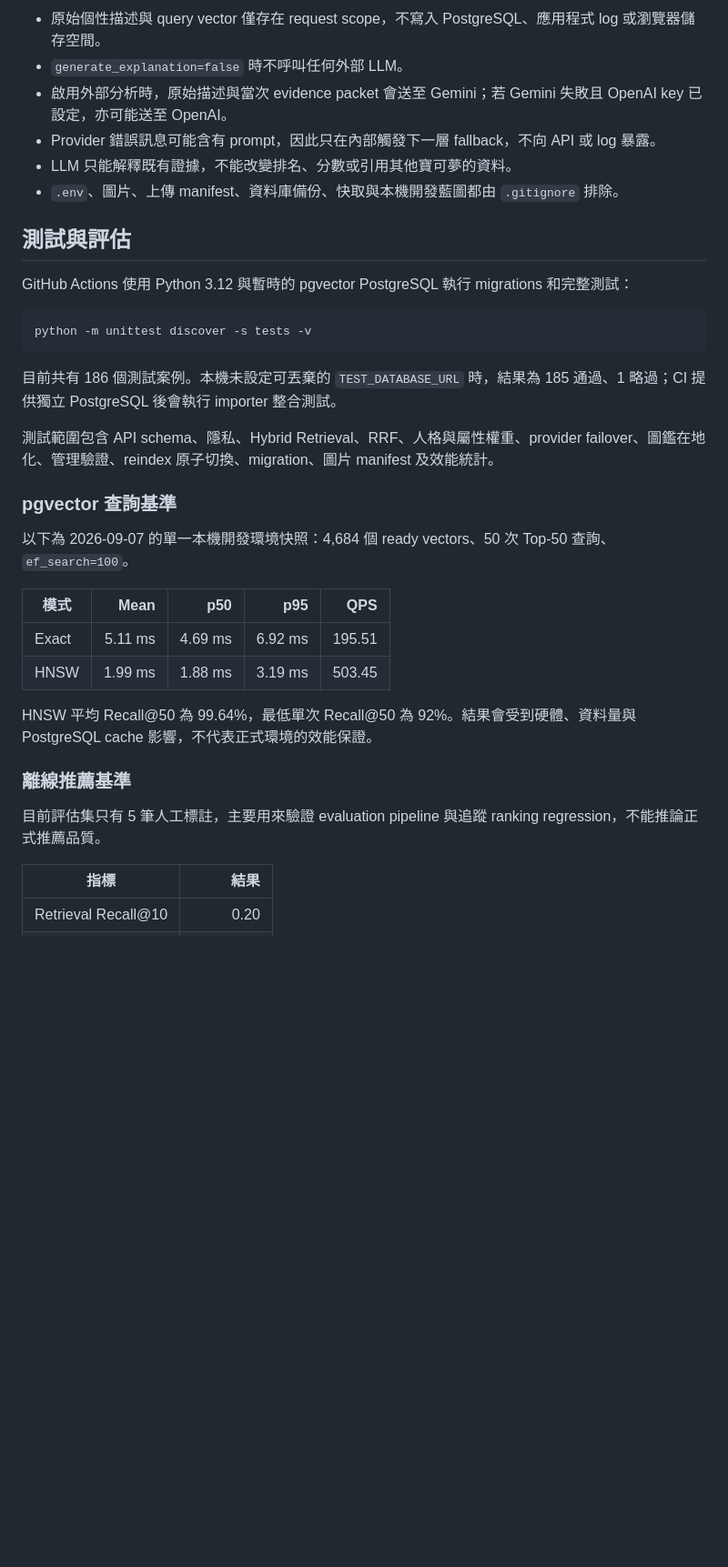
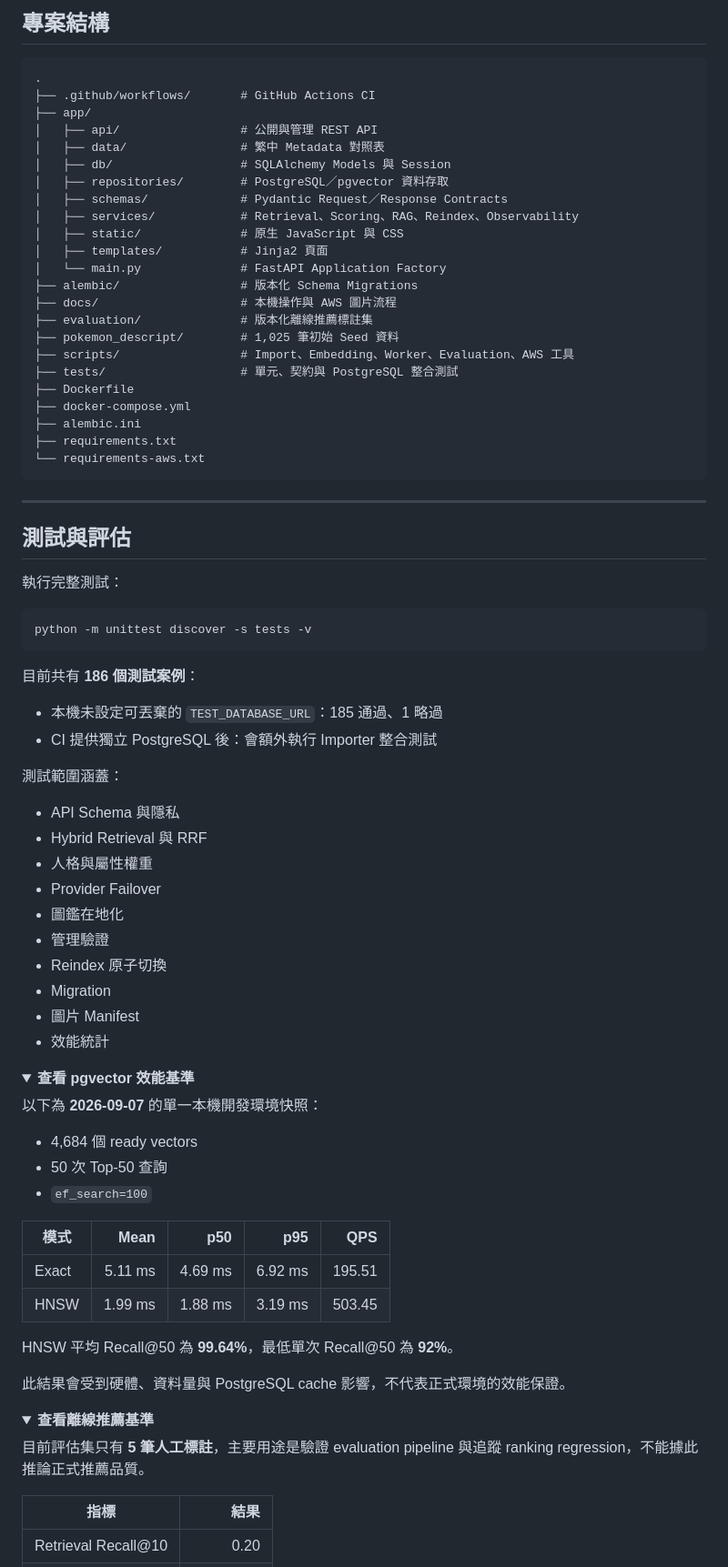
Before and after one commit to likaisuwork9616/pokemon-personality-recommender, a Markdown page: README.md, the part around one of its changes. Shown at 91% size. GitHub-like rendering; folded sections open; blank space fills up the shorter version.

````diff
--- a/README.md
+++ b/README.md
@@ -233,37 +313,84 @@ API 執行期不會讀取 CSV；移除或更名 CSV 不影響已完成初始化
 
-- 原始個性描述與 query vector 僅存在 request scope，不寫入 PostgreSQL、應用程式 log 或瀏覽器儲存空間。
-- `generate_explanation=false` 時不呼叫任何外部 LLM。
-- 啟用外部分析時，原始描述與當次 evidence packet 會送至 Gemini；若 Gemini 失敗且 OpenAI key 已設定，亦可能送至 OpenAI。
-- Provider 錯誤訊息可能含有 prompt，因此只在內部觸發下一層 fallback，不向 API 或 log 暴露。
-- LLM 只能解釋既有證據，不能改變排名、分數或引用其他寶可夢的資料。
-- `.env`、圖片、上傳 manifest、資料庫備份、快取與本機開發藍圖都由 `.gitignore` 排除。
+## 專案結構
+
+```text
+.
+├── .github/workflows/       # GitHub Actions CI
+├── app/
+│   ├── api/                 # 公開與管理 REST API
+│   ├── data/                # 繁中 Metadata 對照表
+│   ├── db/                  # SQLAlchemy Models 與 Session
+│   ├── repositories/        # PostgreSQL／pgvector 資料存取
+│   ├── schemas/             # Pydantic Request／Response Contracts
+│   ├── services/            # Retrieval、Scoring、RAG、Reindex、Observability
+│   ├── static/              # 原生 JavaScript 與 CSS
+│   ├── templates/           # Jinja2 頁面
+│   └── main.py              # FastAPI Application Factory
+├── alembic/                 # 版本化 Schema Migrations
+├── docs/                    # 本機操作與 AWS 圖片流程
+├── evaluation/              # 版本化離線推薦標註集
+├── pokemon_descript/        # 1,025 筆初始 Seed 資料
+├── scripts/                 # Import、Embedding、Worker、Evaluation、AWS 工具
+├── tests/                   # 單元、契約與 PostgreSQL 整合測試
+├── Dockerfile
+├── docker-compose.yml
+├── alembic.ini
+├── requirements.txt
+└── requirements-aws.txt
+```
+
+---
 
 ## 測試與評估
 
-GitHub Actions 使用 Python 3.12 與暫時的 pgvector PostgreSQL 執行 migrations 和完整測試：
+執行完整測試：
 
 ```bash
 python -m unittest discover -s tests -v
 ```
 
-目前共有 186 個測試案例。本機未設定可丟棄的 `TEST_DATABASE_URL` 時，結果為 185 通過、1 略過；CI 提供獨立 PostgreSQL 後會執行 importer 整合測試。
+目前共有 **186 個測試案例**：
 
-測試範圍包含 API schema、隱私、Hybrid Retrieval、RRF、人格與屬性權重、provider failover、圖鑑在地化、管理驗證、reindex 原子切換、migration、圖片 manifest 及效能統計。
+- 本機未設定可丟棄的 `TEST_DATABASE_URL`：185 通過、1 略過
+- CI 提供獨立 PostgreSQL 後：會額外執行 Importer 整合測試
 
-### pgvector 查詢基準
+測試範圍涵蓋：
 
-以下為 2026-09-07 的單一本機開發環境快照：4,684 個 ready vectors、50 次 Top-50 查詢、`ef_search=100`。
+- API Schema 與隱私
+- Hybrid Retrieval 與 RRF
+- 人格與屬性權重
+- Provider Failover
+- 圖鑑在地化
+- 管理驗證
+- Reindex 原子切換
+- Migration
+- 圖片 Manifest
+- 效能統計
+
+<details>
+<summary><strong>查看 pgvector 效能基準</strong></summary>
+
+以下為 **2026-09-07** 的單一本機開發環境快照：
+
+- 4,684 個 ready vectors
+- 50 次 Top-50 查詢
+- `ef_search=100`
 
 | 模式 | Mean | p50 | p95 | QPS |
 | --- | ---: | ---: | ---: | ---: |
 | Exact | 5.11 ms | 4.69 ms | 6.92 ms | 195.51 |
 | HNSW | 1.99 ms | 1.88 ms | 3.19 ms | 503.45 |
 
-HNSW 平均 Recall@50 為 99.64%，最低單次 Recall@50 為 92%。結果會受到硬體、資料量與 PostgreSQL cache 影響，不代表正式環境的效能保證。
+HNSW 平均 Recall@50 為 **99.64%**，最低單次 Recall@50 為 **92%**。
 
-### 離線推薦基準
+此結果會受到硬體、資料量與 PostgreSQL cache 影響，不代表正式環境的效能保證。
 
-目前評估集只有 5 筆人工標註，主要用來驗證 evaluation pipeline 與追蹤 ranking regression，不能推論正式推薦品質。
+</details>
+
+<details>
+<summary><strong>查看離線推薦基準</strong></summary>
+
+目前評估集只有 **5 筆人工標註**，主要用途是驗證 evaluation pipeline 與追蹤 ranking regression，不能據此推論正式推薦品質。
 
 | 指標 | 結果 |
 | --- | ---: |
````
Also changed, not shown: other parts of README.md (+212 -113 lines).
